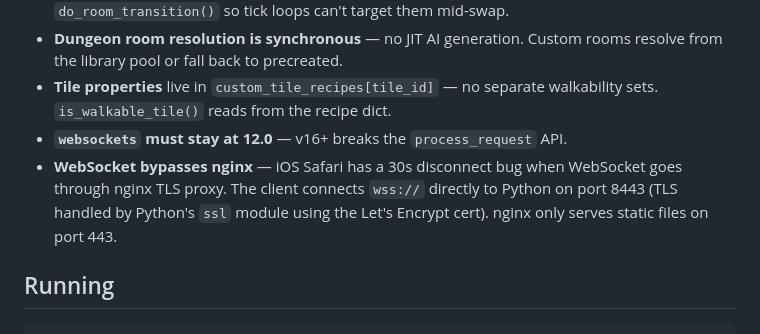
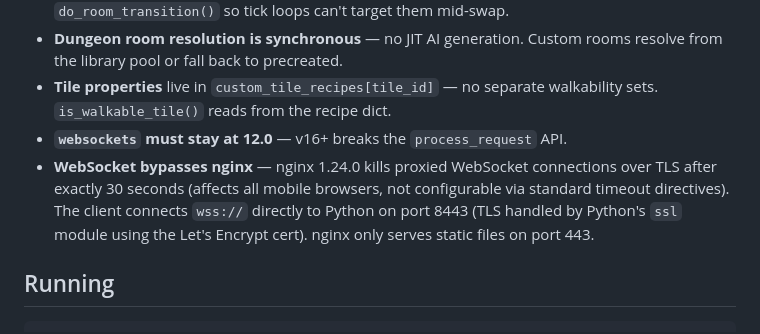
Before and after one commit to Coamithra/NotZelda, a Markdown page: CLAUDE.md, the part around the change. Rendered like a GitHub page.

Commit message:
Fix CLAUDE.md: nginx 30s WS bug affects all mobile, not just Safari
Co-Authored-By: Claude Opus 4.6 (1M context) <noreply@anthropic.com>

```diff
--- a/CLAUDE.md
+++ b/CLAUDE.md
@@ -70,7 +70,7 @@ When pushing to git make sure to update CLAUDE.md first!
 - **Dungeon room resolution is synchronous** — no JIT AI generation. Custom rooms resolve from the library pool or fall back to precreated.
 - **Tile properties** live in `custom_tile_recipes[tile_id]` — no separate walkability sets. `is_walkable_tile()` reads from the recipe dict.
 - **`websockets` must stay at 12.0** — v16+ breaks the `process_request` API.
-- **WebSocket bypasses nginx** — iOS Safari has a 30s disconnect bug when WebSocket goes through nginx TLS proxy. The client connects `wss://` directly to Python on port 8443 (TLS handled by Python's `ssl` module using the Let's Encrypt cert). nginx only serves static files on port 443.
+- **WebSocket bypasses nginx** — nginx 1.24.0 kills proxied WebSocket connections over TLS after exactly 30 seconds (affects all mobile browsers, not configurable via standard timeout directives). The client connects `wss://` directly to Python on port 8443 (TLS handled by Python's `ssl` module using the Let's Encrypt cert). nginx only serves static files on port 443.
 
 ## Running
 
```
